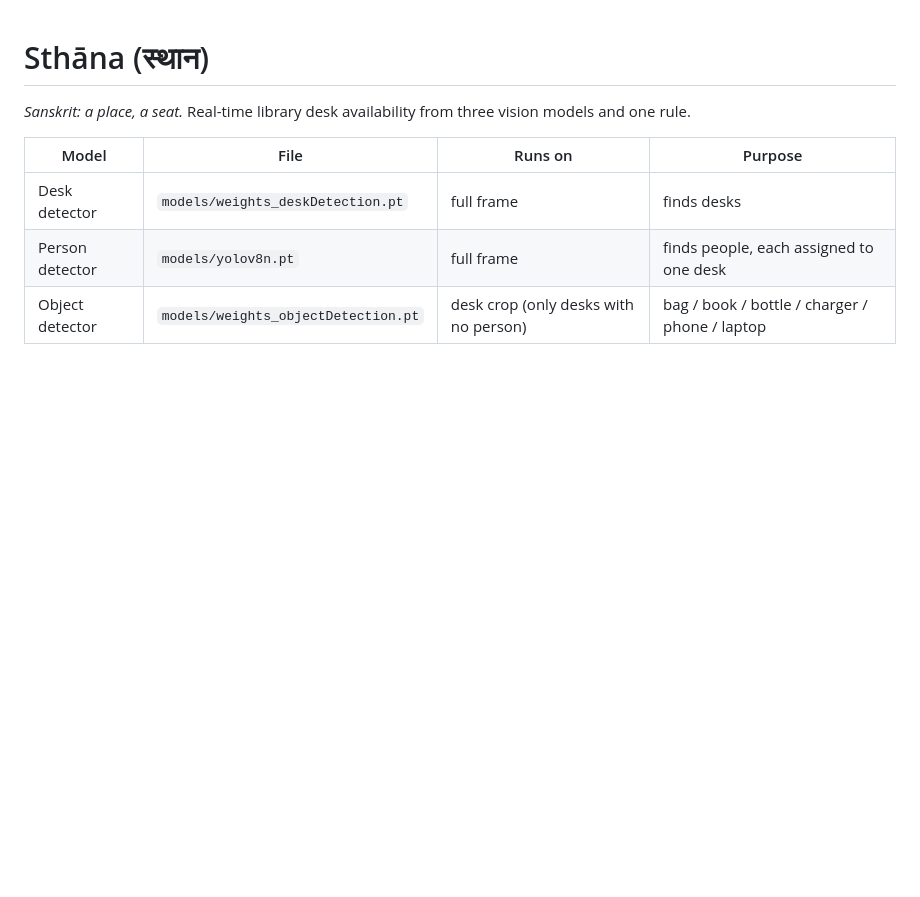
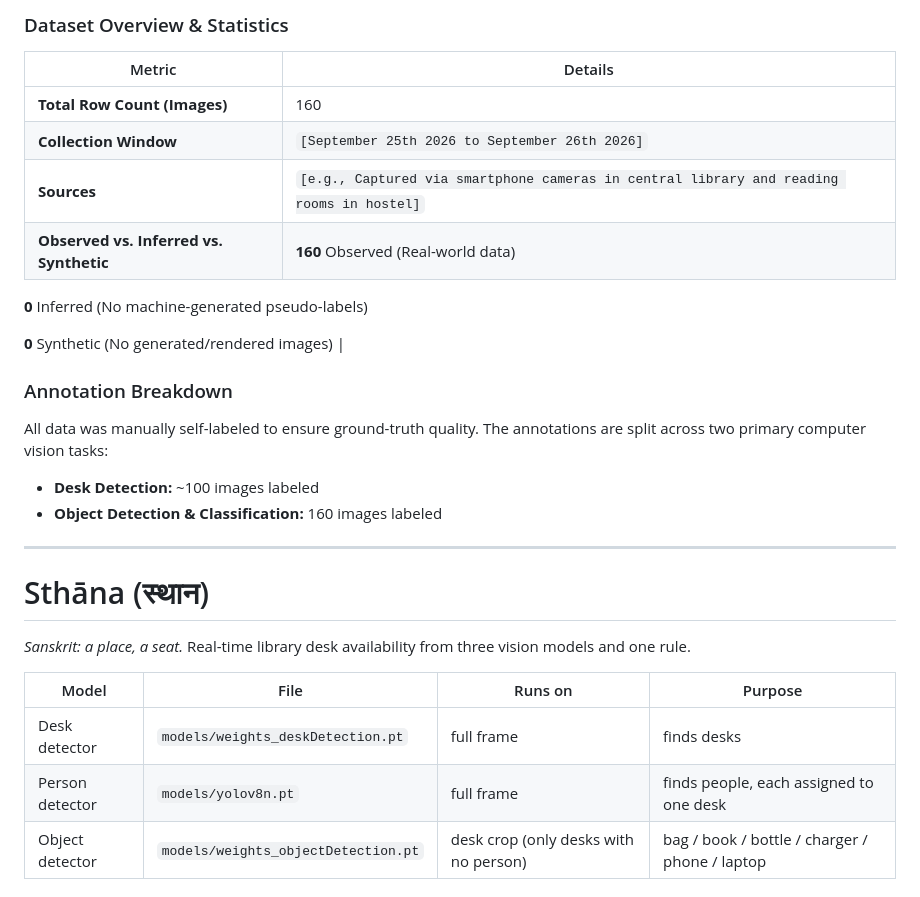
Before and after one commit to rachitm1220/LATENT48_Geeks, a Markdown page: README.md, the part around the change. Drawn GitHub-style; blank space fills up the shorter version.

```diff
--- a/README.md
+++ b/README.md
@@ -1,3 +1,29 @@
+### Dataset Overview & Statistics
+
+| Metric | Details |
+| --- | --- |
+| **Total Row Count (Images)** | 160 |
+| **Collection Window** | `[September 25th 2026 to September 26th 2026]` |
+| **Sources** | `[e.g., Captured via smartphone cameras in central library and reading rooms in hostel]` |
+| **Observed vs. Inferred vs. Synthetic** | **160** Observed (Real-world data) |
+
+
+
+**0** Inferred (No machine-generated pseudo-labels)
+
+
+
+**0** Synthetic (No generated/rendered images) |
+
+### Annotation Breakdown
+
+All data was manually self-labeled to ensure ground-truth quality. The annotations are split across two primary computer vision tasks:
+
+* **Desk Detection:** ~100 images labeled
+* **Object Detection & Classification:** 160 images labeled
+
+---
+
 # Sthāna (स्थान)
 
 *Sanskrit: a place, a seat.* Real-time library desk availability from three vision models and one rule.
```
